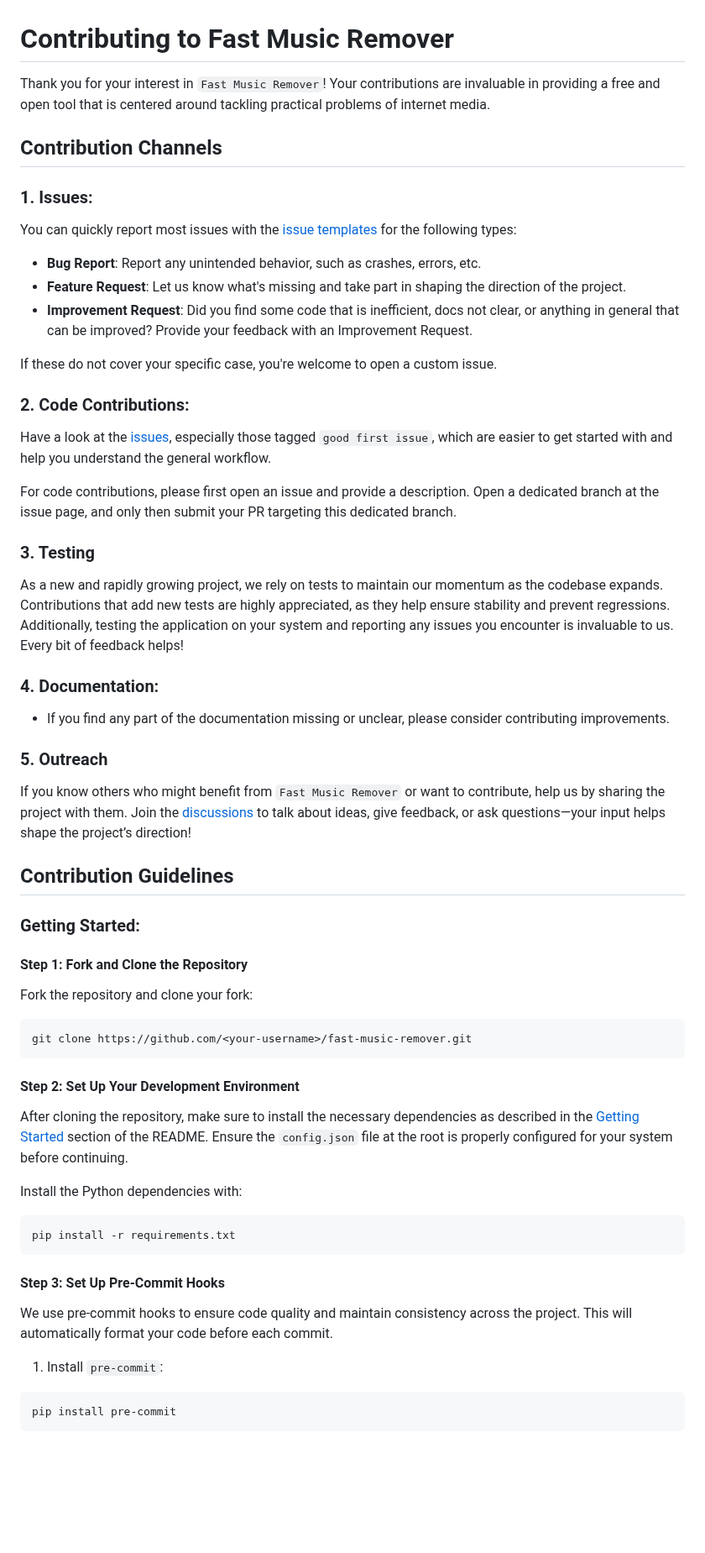
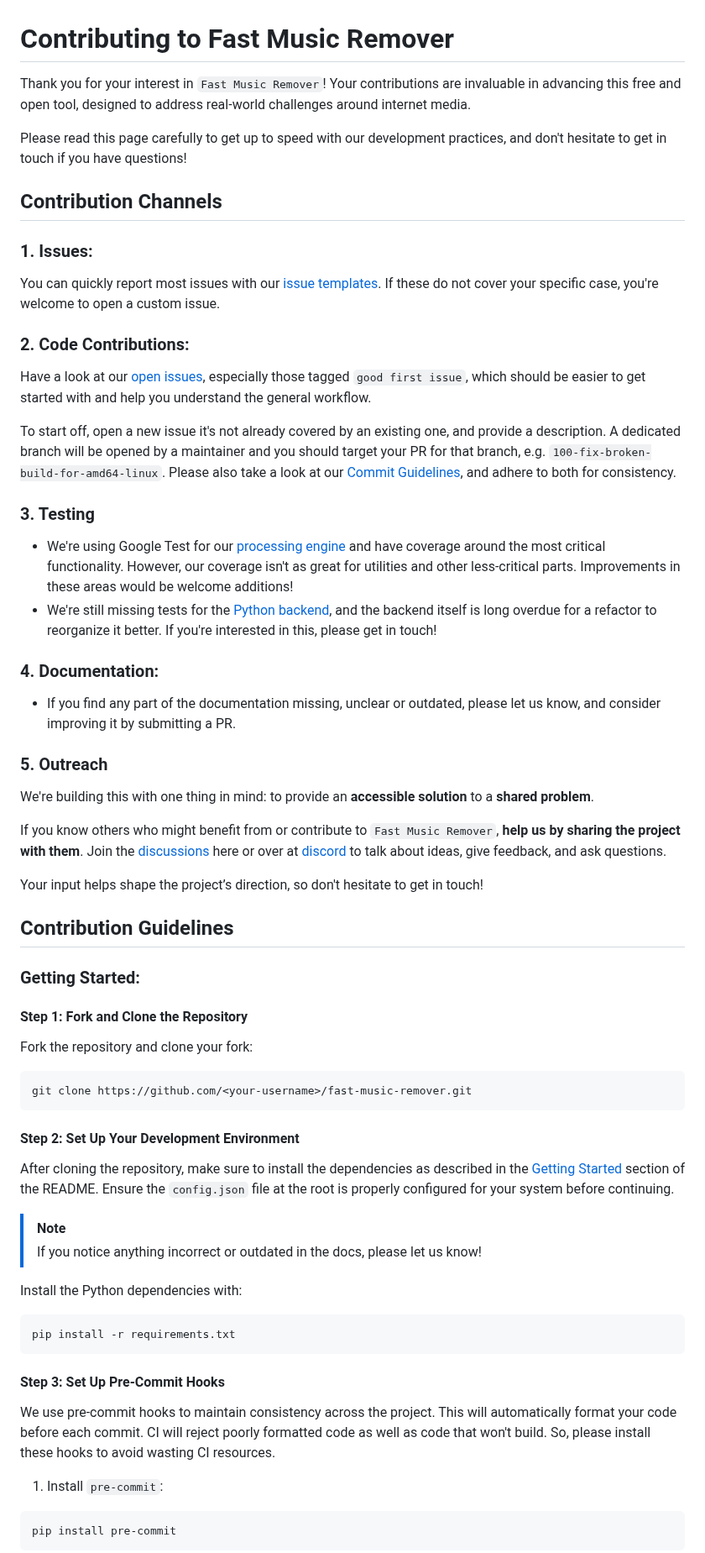
Before and after one commit to omeryusufyagci/fast-music-remover, a Markdown page: CONTRIBUTING.md, the part around one of its changes. Shown at 84% size. Rendered like a GitHub page; blank space fills up the shorter version.

````diff
--- a/CONTRIBUTING.md
+++ b/CONTRIBUTING.md
@@ -1,31 +1,37 @@
 # Contributing to Fast Music Remover
 
-Thank you for your interest in `Fast Music Remover`! Your contributions are invaluable in providing a free and open tool that is centered around tackling practical problems of internet media.
+Thank you for your interest in `Fast Music Remover`! Your contributions are invaluable in advancing this free and open tool, designed to address real-world challenges around internet media.
+
+Please read this page carefully to get up to speed with our development practices, and don't hesitate to get in touch if you have questions!
 
 ## Contribution Channels
 
 ### 1. Issues:
-You can quickly report most issues with the [issue templates](https://github.com/omeryusufyagci/fast-music-remover/issues/new/choose) for the following types:
-* **Bug Report**: Report any unintended behavior, such as crashes, errors, etc.
-* **Feature Request**: Let us know what's missing and take part in shaping the direction of the project.
-* **Improvement Request**: Did you find some code that is inefficient, docs not clear, or anything in general that can be improved? Provide your feedback with an Improvement Request.
-
+You can quickly report most issues with our [issue templates](https://github.com/omeryusufyagci/fast-music-remover/issues/new/choose).
 If these do not cover your specific case, you're welcome to open a custom issue.
 
 ### 2. Code Contributions:
-Have a look at the [issues](https://github.com/omeryusufyagci/fast-music-remover/issues), especially those tagged `good first issue`, which are easier to get started with and help you understand the general workflow.
+Have a look at our [open issues](https://github.com/omeryusufyagci/fast-music-remover/issues), especially those tagged `good first issue`, which should be easier to get started with and help you understand the general workflow.
 
-For code contributions, please first open an issue and provide a description. Open a dedicated branch at the issue page, and only then submit your PR targeting this dedicated branch.
+To start off, open a new issue it's not already covered by an existing one, and provide a description.
+A dedicated branch will be opened by a maintainer and you should target your PR for that branch, e.g. `100-fix-broken-build-for-amd64-linux`.
+Please also take a look at our [Commit Guidelines](#commit-guidelines), and adhere to both for consistency.
 
 ### 3. Testing
-
-As a new and rapidly growing project, we rely on tests to maintain our momentum as the codebase expands. Contributions that add new tests are highly appreciated, as they help ensure stability and prevent regressions. Additionally, testing the application on your system and reporting any issues you encounter is invaluable to us. Every bit of feedback helps!
+* We're using Google Test for our [processing engine](https://github.com/omeryusufyagci/fast-music-remover/tree/main/MediaProcessor) and have coverage around the most critical functionality.
+  However, our coverage isn't as great for utilities and other less-critical parts. Improvements in these areas would be welcome additions!
+* We're still missing tests for the [Python backend](https://github.com/omeryusufyagci/fast-music-remover/blob/main/app.py), and the backend itself is long overdue for a refactor to reorganize it better. If you're interested in this, please get in touch!
 
 ### 4. Documentation:
-* If you find any part of the documentation missing or unclear, please consider contributing improvements.
+* If you find any part of the documentation missing, unclear or outdated, please let us know, and consider improving it by submitting a PR.
 
 ### 5. Outreach
-If you know others who might benefit from `Fast Music Remover` or want to contribute, help us by sharing the project with them. Join the [discussions](https://github.com/omeryusufyagci/fast-music-remover/discussions) to talk about ideas, give feedback, or ask questions—your input helps shape the project’s direction!
+We're building this with one thing in mind: to provide an **accessible solution** to a **shared problem**.
+
+If you know others who might benefit from or contribute to `Fast Music Remover`, **help us by sharing the project with them**.
+Join the [discussions](https://github.com/omeryusufyagci/fast-music-remover/discussions) here or over at [discord](https://discord.gg/xje3PQTEYp) to talk about ideas, give feedback, and ask questions.
+
+Your input helps shape the project’s direction, so don't hesitate to get in touch!
 
 ## Contribution Guidelines
 
@@ -39,7 +45,10 @@ git clone https://github.com/<your-username>/fast-music-remover.git
 ```
 #### Step 2: Set Up Your Development Environment
 
-After cloning the repository, make sure to install the necessary dependencies as described in the [Getting Started](README.md#getting-started) section of the README. Ensure the `config.json` file at the root is properly configured for your system before continuing.
+After cloning the repository, make sure to install the dependencies as described in the [Getting Started](README.md#getting-started) section of the README.
+Ensure the `config.json` file at the root is properly configured for your system before continuing.
+> [!NOTE]
+> If you notice anything incorrect or outdated in the docs, please let us know!
 
 Install the Python dependencies with:
 
@@ -48,7 +57,8 @@ pip install -r requirements.txt
 ```
 #### Step 3: Set Up Pre-Commit Hooks
 
-We use pre-commit hooks to ensure code quality and maintain consistency across the project. This will automatically format your code before each commit.
+We use pre-commit hooks to maintain consistency across the project. This will automatically format your code before each commit.
+CI will reject poorly formatted code as well as code that won't build. So, please install these hooks to avoid wasting CI resources.
 
 1. Install `pre-commit`:
 ```sh
````
Also changed, not shown: other parts of CONTRIBUTING.md (+45 -26 lines).
